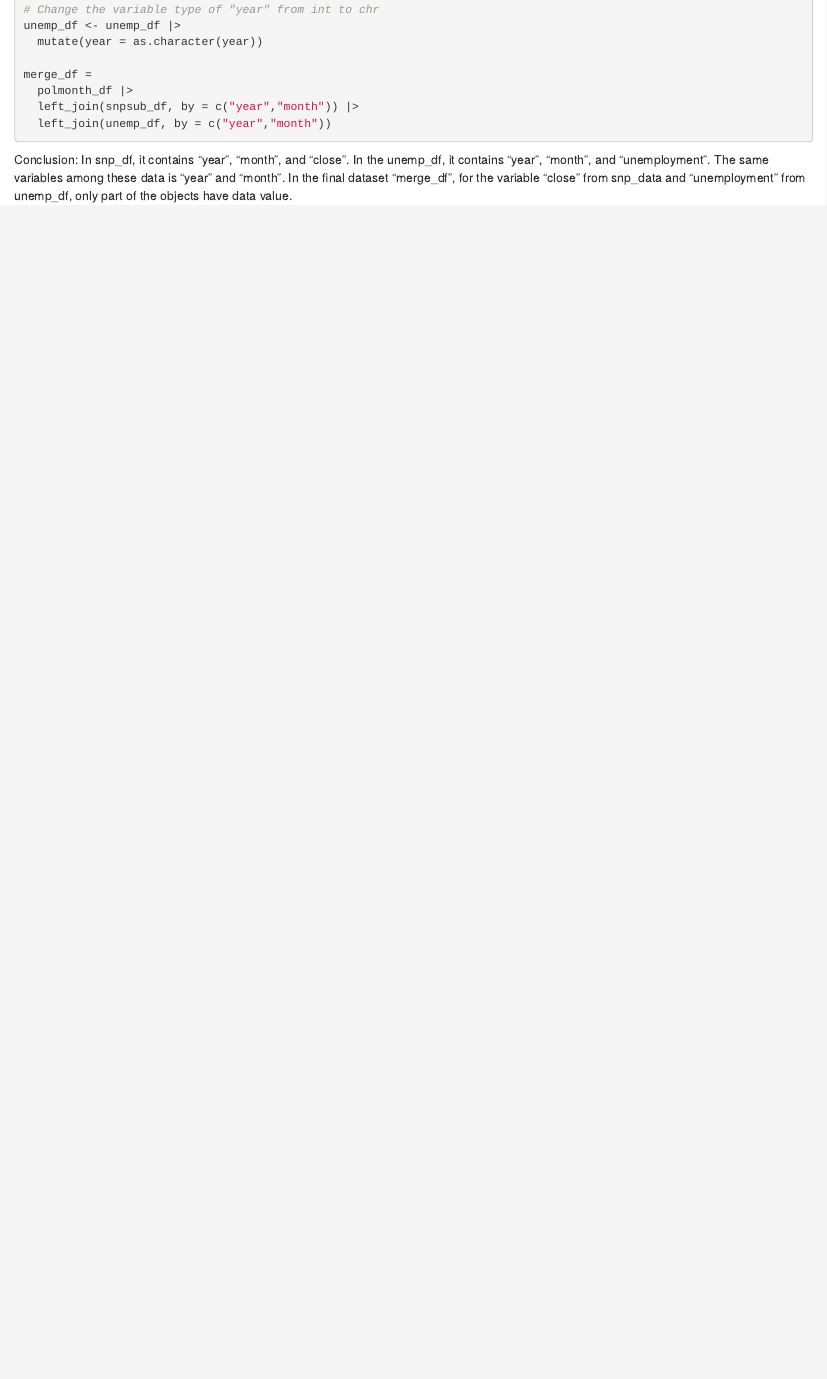
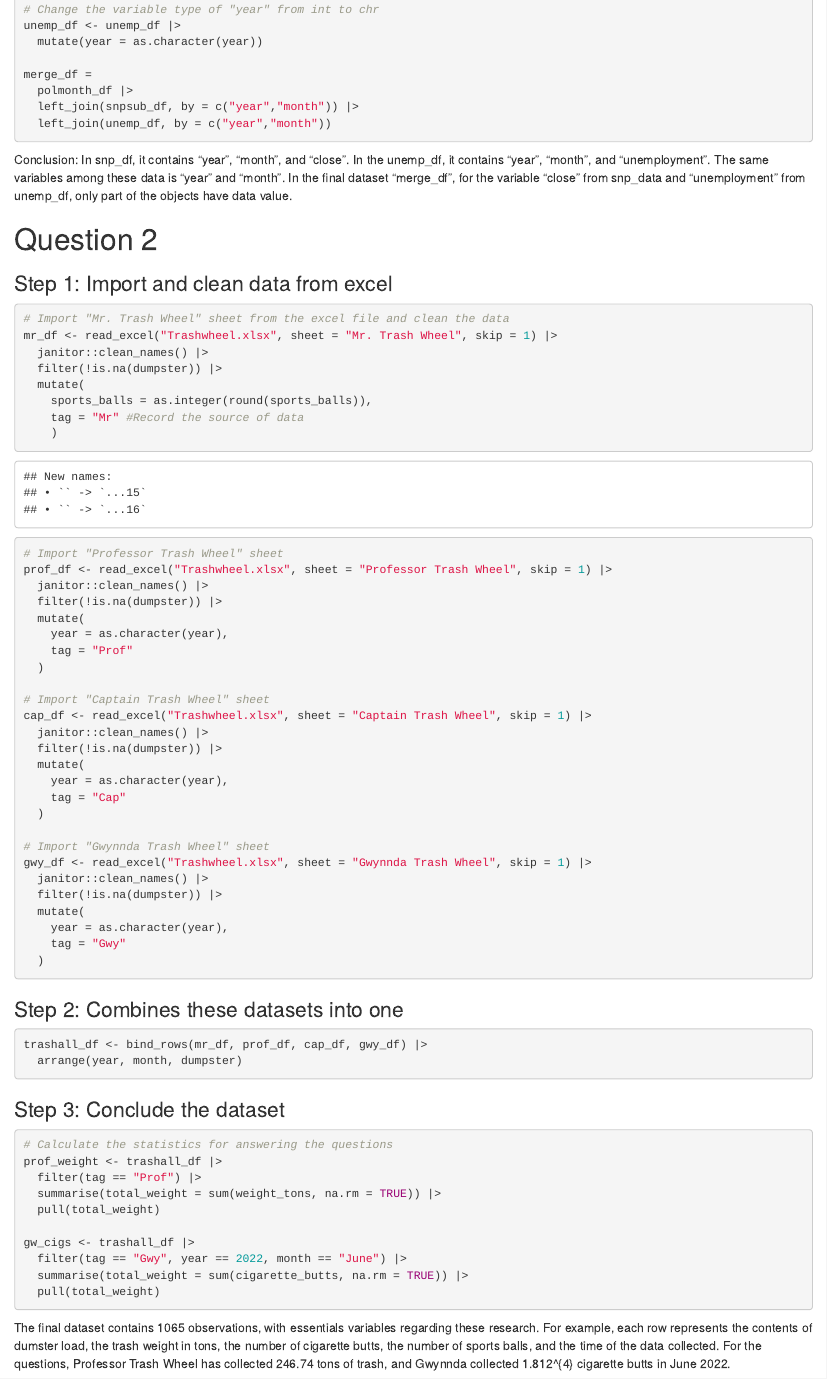
Before and after one commit to wl-85/p8105_hw2_wl3013, an R Markdown document (p8105_hw2_wl3013.Rmd): the page in a window 1100 px wide, from 1500 px down. Rendered offline with R 4.5, knitr and Pandoc, with nearby package versions; column names are cleaned by a stand-in for the janitor package.

Commit message:
Answer for question 2.

````diff
--- a/p8105_hw2_wl3013.Rmd
+++ b/p8105_hw2_wl3013.Rmd
@@ -86,3 +87,68 @@ merge_df =
 Conclusion:
 In snp_df, it contains "year", "month", and "close". In the unemp_df, it contains "year", "month", and "unemployment". The same variables among these data is "year" and "month".
 In the final dataset "merge_df", for the variable "close" from snp_data and "unemployment" from unemp_df, only part of the objects have data value.
+
+
+
+# Question 2
+### Step 1: Import and clean data from excel
+```{r}
+# Import "Mr. Trash Wheel" sheet from the excel file and clean the data
+mr_df <- read_excel("Trashwheel.xlsx", sheet = "Mr. Trash Wheel", skip = 1) |>
+  janitor::clean_names() |>
+  filter(!is.na(dumpster)) |>
+  mutate(
+    sports_balls = as.integer(round(sports_balls)),
+    tag = "Mr" #Record the source of data
+    )
+
+# Import "Professor Trash Wheel" sheet
+prof_df <- read_excel("Trashwheel.xlsx", sheet = "Professor Trash Wheel", skip = 1) |>
+  janitor::clean_names() |>
+  filter(!is.na(dumpster)) |>
+  mutate(
+    year = as.character(year),
+    tag = "Prof"
+  )
+
+# Import "Captain Trash Wheel" sheet
+cap_df <- read_excel("Trashwheel.xlsx", sheet = "Captain Trash Wheel", skip = 1) |>
+  janitor::clean_names() |>
+  filter(!is.na(dumpster)) |>
+  mutate(
+    year = as.character(year),
+    tag = "Cap"
+  )
+
+# Import "Gwynnda Trash Wheel" sheet
+gwy_df <- read_excel("Trashwheel.xlsx", sheet = "Gwynnda Trash Wheel", skip = 1) |>
+  janitor::clean_names() |>
+  filter(!is.na(dumpster)) |>
+  mutate(
+    year = as.character(year),
+    tag = "Gwy"
+  )
+
+```
+
+### Step 2: Combines these datasets into one
+```{r}
+trashall_df <- bind_rows(mr_df, prof_df, cap_df, gwy_df) |>
+  arrange(year, month, dumpster)
+```
+
+### Step 3: Conclude the dataset
+```{r}
+# Calculate the statistics for answering the questions
+prof_weight <- trashall_df |>
+  filter(tag == "Prof") |>
+  summarise(total_weight = sum(weight_tons, na.rm = TRUE)) |>
+  pull(total_weight)
+
+gw_cigs <- trashall_df |>
+  filter(tag == "Gwy", year == 2022, month == "June") |>
+  summarise(total_weight = sum(cigarette_butts, na.rm = TRUE)) |>
+  pull(total_weight)
+```
+The final dataset contains `r nrow(trashall_df)` observations, with essentials variables regarding these research. For example, each row represents the contents of dumster load, the trash weight in tons, the number of cigarette butts, the number of sports balls, and the time of the data collected.
+For the questions, Professor Trash Wheel has collected `r prof_weight` tons of trash, and Gwynnda collected `r gw_cigs` cigarette butts in June 2022.
````
Also changed, not shown: TrashWheel.xlsx (added), p8105_hw2_wl3013.Rmd (1 more changed lines).
